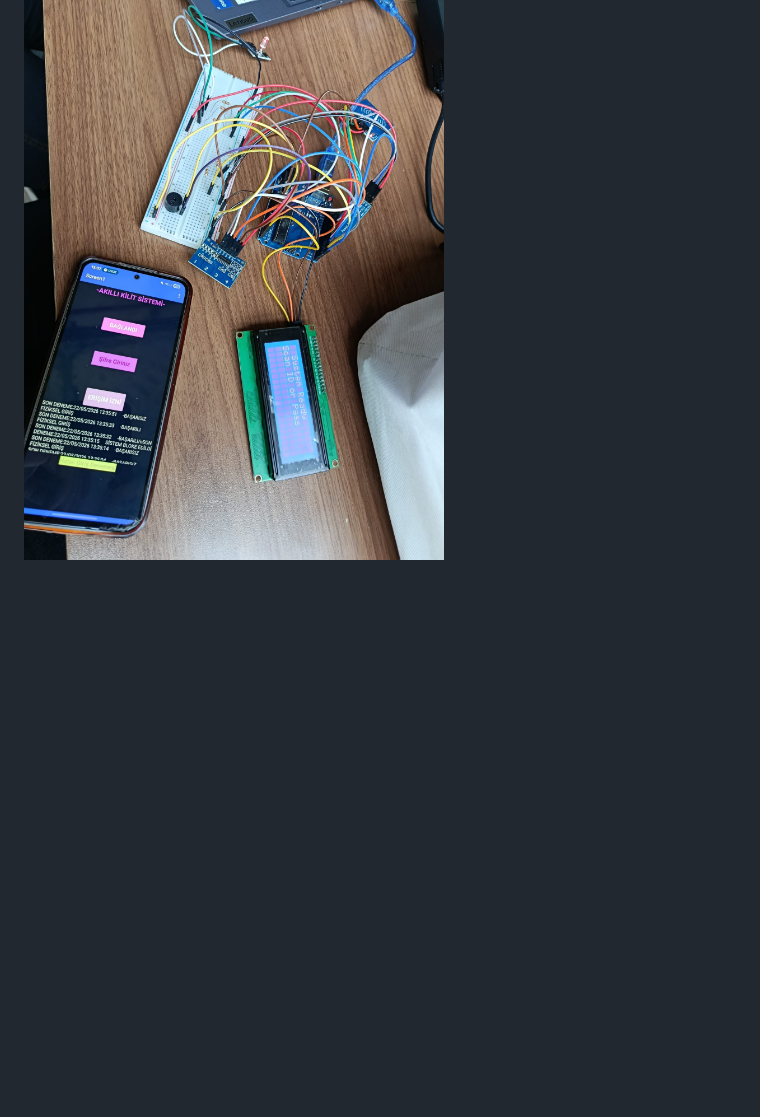
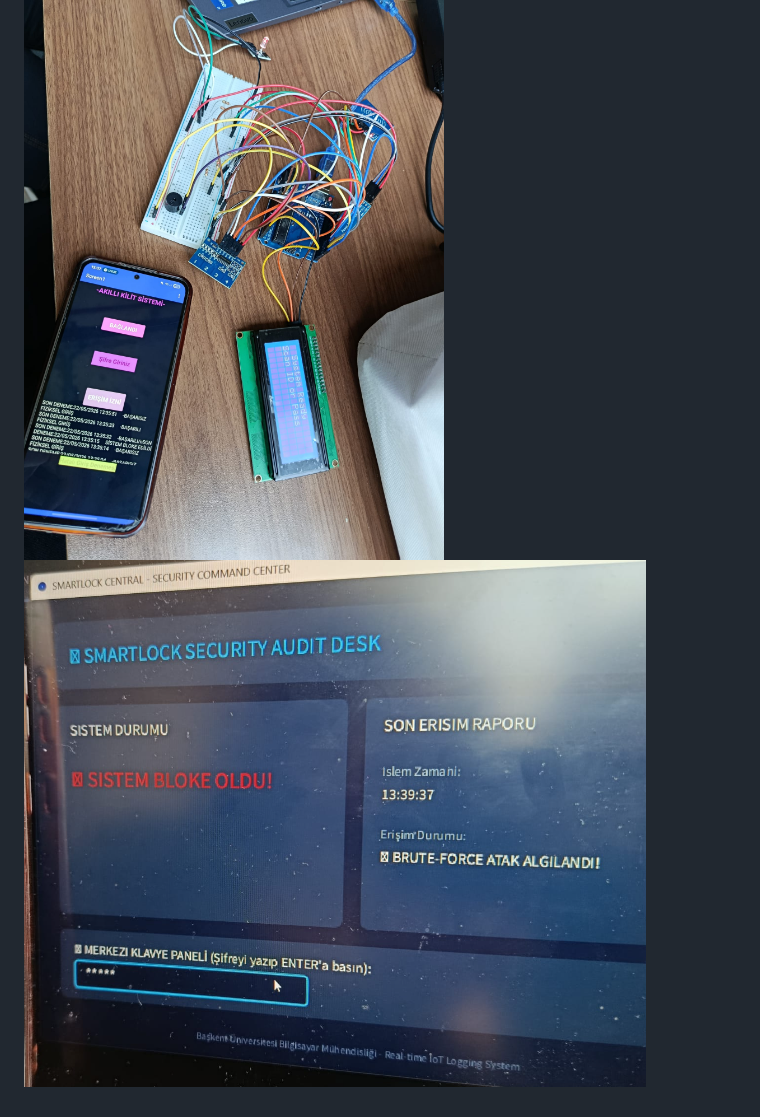
Before and after one commit to Ctrl-GD/Smart-Security-System, a Markdown page: README.md, the part around the change. Drawn GitHub-style; pictures changed too: Assets/security_processing_photo.png (added); blank space fills up the shorter version.

Commit message:
Add Processing security panel screenshot to README

```diff
--- a/README.md
+++ b/README.md
@@ -50,3 +50,4 @@ An Arduino Uno-based smart security system featuring RC522 RFID access and a TTP
 4. While locked, unlocking is restricted to sending the correct password from the **MIT App Inventor** mobile app via the **HC-05** Bluetooth module.
 ## Screenshots
 ![Smart Security System Setup](Assets/Smart_Security_System_photo.jpeg)
+![SmartLock Security Command Center](Assets/security_processing_photo.png)
```
